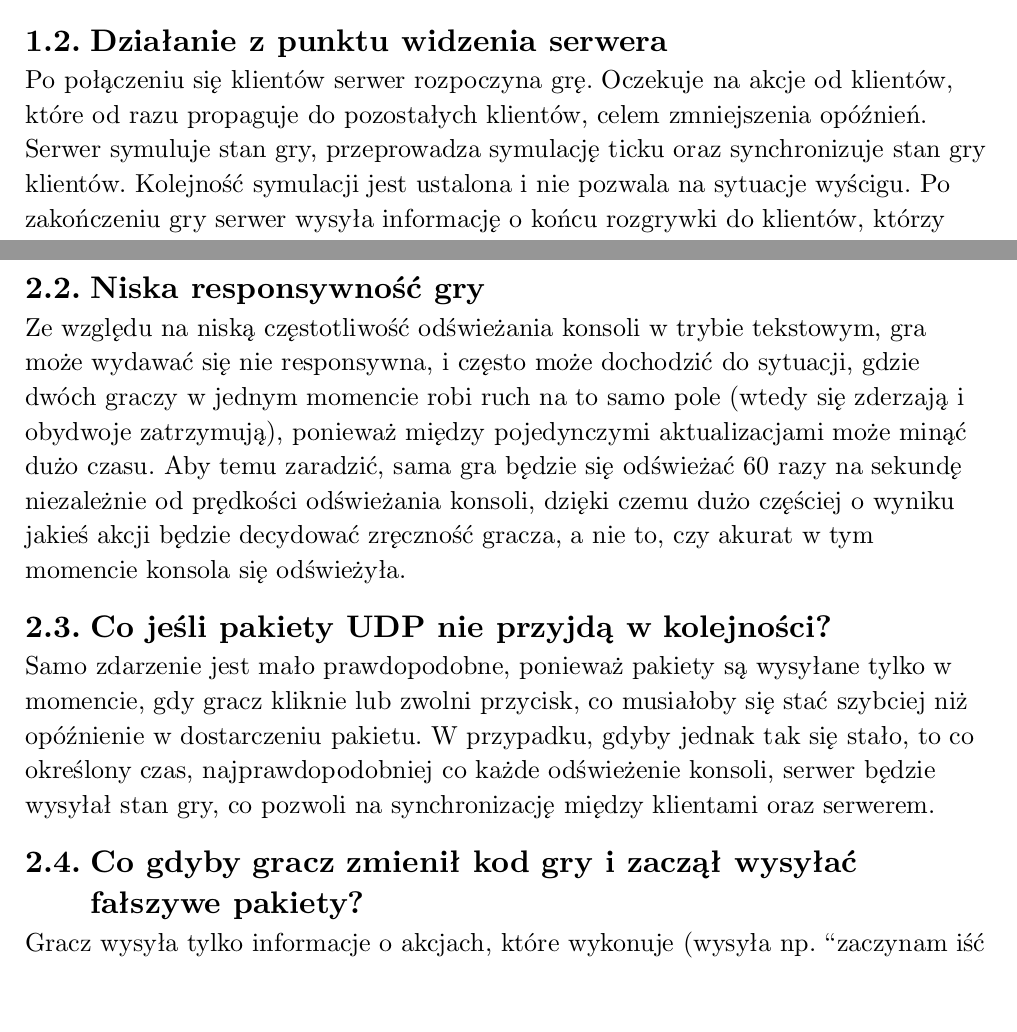
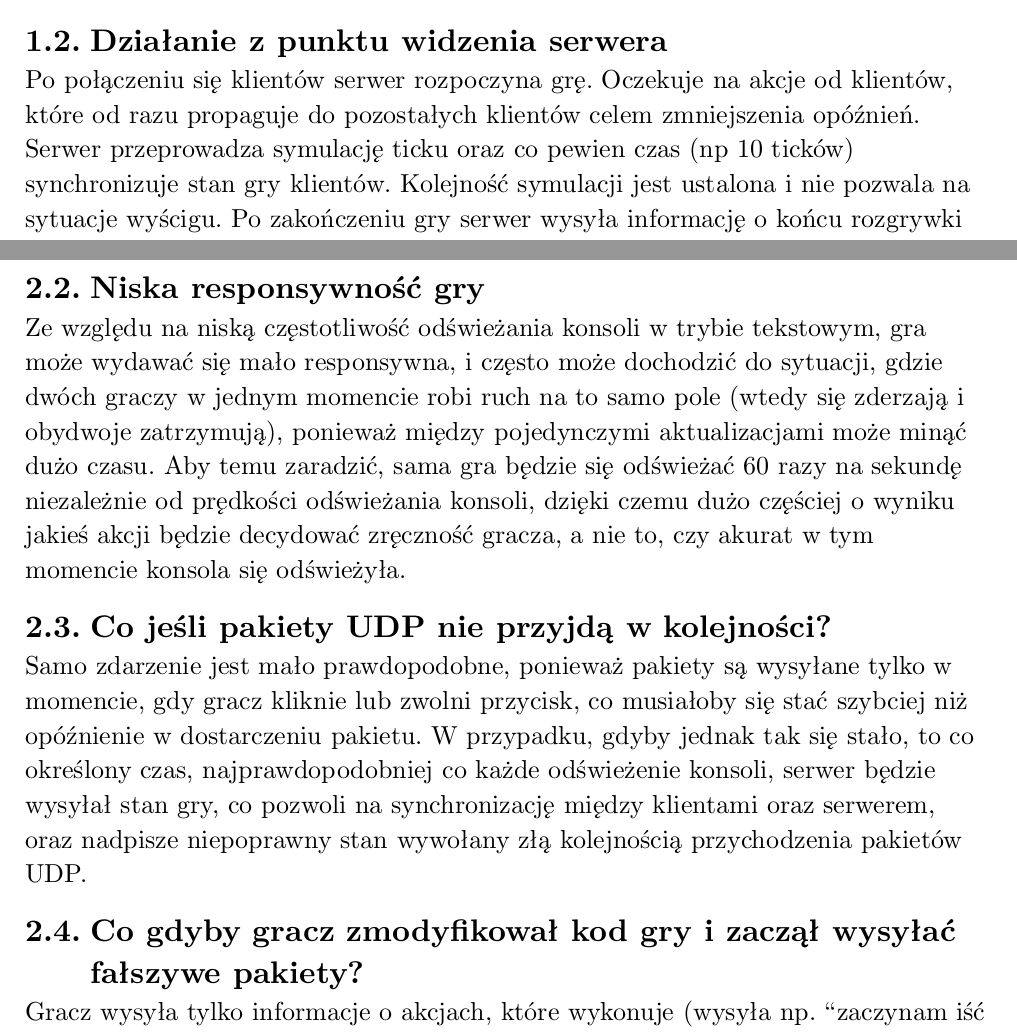
Before and after one commit to Nasus20202/przetwarzanie-rozproszone, a Typst document (sprawozdanie.typ): two parts of pages 1 and 2 of 10, joined at a grey line, cut so that both start at the same text, the shorter picture padded with empty space. Compiled offline with Typst 0.15.

Commit message:
hacktoberfest moment

```diff
--- a/sprawozdanie.typ
+++ b/sprawozdanie.typ
@@ -18,19 +18,19 @@ Celem projektu było stworzenie gry Deathmatch, w której gracze mogą walczyć
 Na początku gracz łączy się z serwerem nadrzędnym, który jest odgórnie zdefiniowany. Po nawiązaniu połączenia gracz wybiera nick, którym będzie się posługiwał w grze. Następnie użytkownik wpisuje nazwę serwera (lobby), do którego chce dołączyć. Jeśli serwer o podanej nazwie nie istnieje, tworzony jest nowy i gracz jest do niego automatycznie dołączany. Gdy wszystko się powiodło, gracz może zaznaczyć gotowość. Po zaznaczeniu gotowości przez wszystkich użytkowników na serwerze rozpoczyna się rozgrywka. Gracz może poruszać się po arenie za pomocą klawiszy W, A, S, D i strzelać za pomocą strzałek. Po wejściu na pole z ulepszeniem gracz je automatycznie podnosi. Za każdą eliminację przeciwnika gracz zdobywa punkt. Grę wygrywa gracz, który zdobędzie wcześniej określoną liczbę punktów.
 
 == Działanie z punktu widzenia serwera
-Po połączeniu się klientów serwer rozpoczyna grę. Oczekuje na akcje od klientów, które od razu propaguje do pozostałych klientów, celem zmniejszenia opóźnień. Serwer symuluje stan gry, przeprowadza symulację ticku oraz synchronizuje stan gry klientów. Kolejność symulacji jest ustalona i nie pozwala na sytuacje wyścigu. Po zakończeniu gry serwer wysyła informację o końcu rozgrywki do klientów, którzy mogą zagrać kolejny mecz lub opuścić grę.
+Po połączeniu się klientów serwer rozpoczyna grę. Oczekuje na akcje od klientów, które od razu propaguje do pozostałych klientów celem zmniejszenia opóźnień. Serwer przeprowadza symulację ticku oraz co pewien czas (np 10 ticków) synchronizuje stan gry klientów. Kolejność symulacji jest ustalona i nie pozwala na sytuacje wyścigu. Po zakończeniu gry serwer wysyła informację o końcu rozgrywki do klientów, którzy mogą zagrać kolejny mecz lub opuścić grę.
 
 = Przypuszczalne problemy
 == Co się stanie jak gracz wejdzie w nieśmiertelność i zostanie trafiony w tym samym czasie
 Wszystkie wydarzenia w grze będą przetwarzane w kolejce priorytetowej i wszystkie ulepszenia wykonają się przed sprawdzaniem trafień. Analogicznie, jeśli w tym samym momencie gracz się ruszy i zostanie trafiony, to najpierw przetworzone zostaną wszystkie ruchy graczy, a dopiero potem sprawdzanie trafień.
 
 == Niska responsywność gry
-Ze względu na niską częstotliwość odświeżania konsoli w trybie tekstowym, gra może wydawać się nie responsywna, i często może dochodzić do sytuacji, gdzie dwóch graczy w jednym momencie robi ruch na to samo pole (wtedy się zderzają i obydwoje zatrzymują), ponieważ między pojedynczymi aktualizacjami może minąć dużo czasu. Aby temu zaradzić, sama gra będzie się odświeżać 60 razy na sekundę niezależnie od prędkości odświeżania konsoli, dzięki czemu dużo częściej o wyniku jakieś akcji będzie decydować zręczność gracza, a nie to, czy akurat w tym momencie konsola się odświeżyła.
+Ze względu na niską częstotliwość odświeżania konsoli w trybie tekstowym, gra może wydawać się mało responsywna, i często może dochodzić do sytuacji, gdzie dwóch graczy w jednym momencie robi ruch na to samo pole (wtedy się zderzają i obydwoje zatrzymują), ponieważ między pojedynczymi aktualizacjami może minąć dużo czasu. Aby temu zaradzić, sama gra będzie się odświeżać 60 razy na sekundę niezależnie od prędkości odświeżania konsoli, dzięki czemu dużo częściej o wyniku jakieś akcji będzie decydować zręczność gracza, a nie to, czy akurat w tym momencie konsola się odświeżyła.
 
 == Co jeśli pakiety UDP nie przyjdą w kolejności?
-Samo zdarzenie jest mało prawdopodobne, ponieważ pakiety są wysyłane tylko w momencie, gdy gracz kliknie lub zwolni przycisk, co musiałoby się stać szybciej niż opóźnienie w dostarczeniu pakietu. W przypadku, gdyby jednak tak się stało, to co określony czas, najprawdopodobniej co każde odświeżenie konsoli, serwer będzie wysyłał stan gry, co pozwoli na synchronizację między klientami oraz serwerem.
+Samo zdarzenie jest mało prawdopodobne, ponieważ pakiety są wysyłane tylko w momencie, gdy gracz kliknie lub zwolni przycisk, co musiałoby się stać szybciej niż opóźnienie w dostarczeniu pakietu. W przypadku, gdyby jednak tak się stało, to co określony czas, najprawdopodobniej co każde odświeżenie konsoli, serwer będzie wysyłał stan gry, co pozwoli na synchronizację między klientami oraz serwerem, oraz nadpisze niepoprawny stan wywołany złą kolejnością przychodzenia pakietów UDP.
 
-== Co gdyby gracz zmienił kod gry i zaczął wysyłać fałszywe pakiety?
+== Co gdyby gracz zmodyfikował kod gry i zaczął wysyłać fałszywe pakiety?
 Gracz wysyła tylko informacje o akcjach, które wykonuje (wysyła np. "zaczynam iść do przodu", a nie "moja pozycja to X Y"), a serwer sam symuluje stan gry, który potem rozsyła innym klientom. Dzięki takiemu rozwiązaniu oszukiwanie nie będzie możliwe.
 
 = Struktura komunikatów
```
